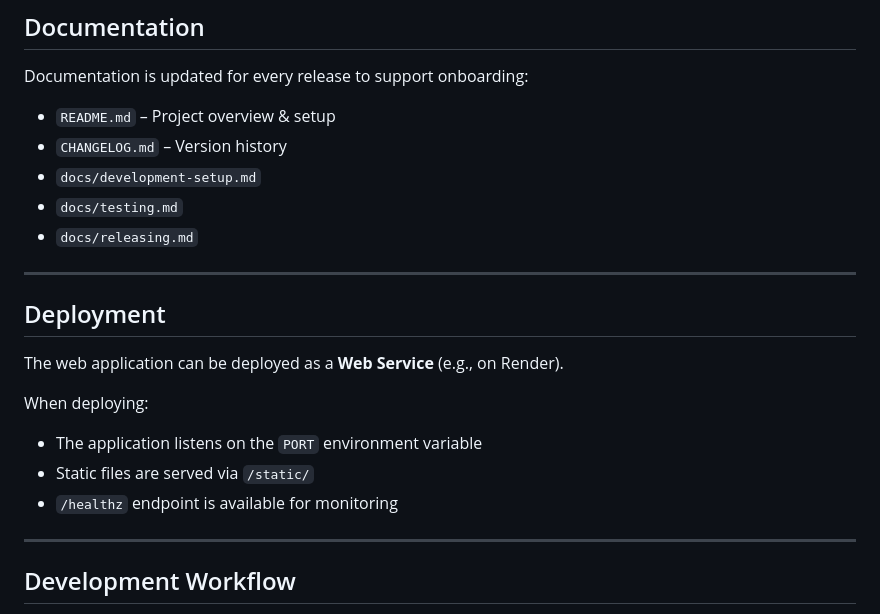
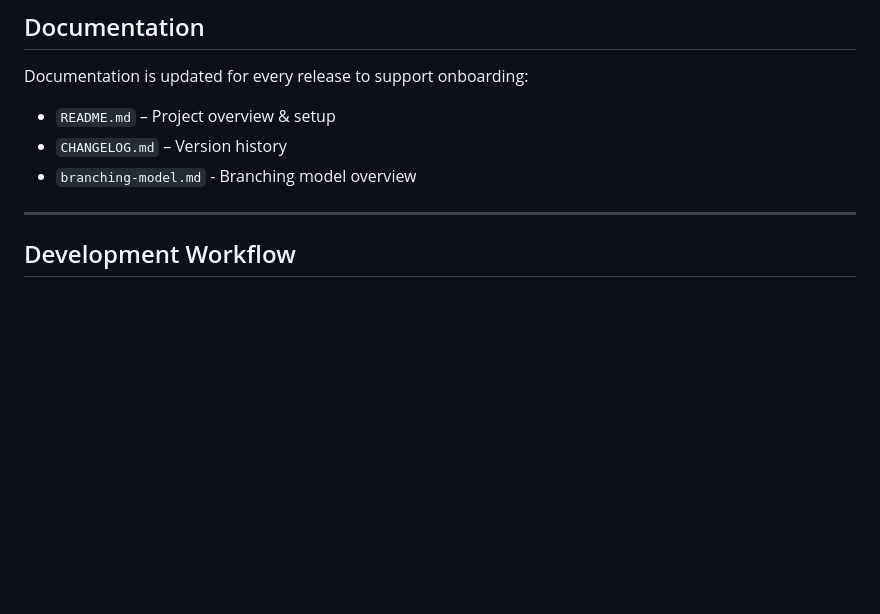
Before and after one commit to Jay-Groen/mpp-project, a Markdown page: README.md, the part around the change. GitHub-like rendering; blank space fills up the shorter version.

```diff
--- a/README.md
+++ b/README.md
@@ -174,20 +174,7 @@ Documentation is updated for every release to support onboarding:
 
 - `README.md` – Project overview & setup
 - `CHANGELOG.md` – Version history
-- `docs/development-setup.md`
-- `docs/testing.md`
-- `docs/releasing.md`
-
----
-
-## Deployment
-
-The web application can be deployed as a **Web Service** (e.g., on Render).
-
-When deploying:
-- The application listens on the `PORT` environment variable
-- Static files are served via `/static/`
-- `/healthz` endpoint is available for monitoring
+- `branching-model.md` - Branching model overview
 
 ---
 
```
